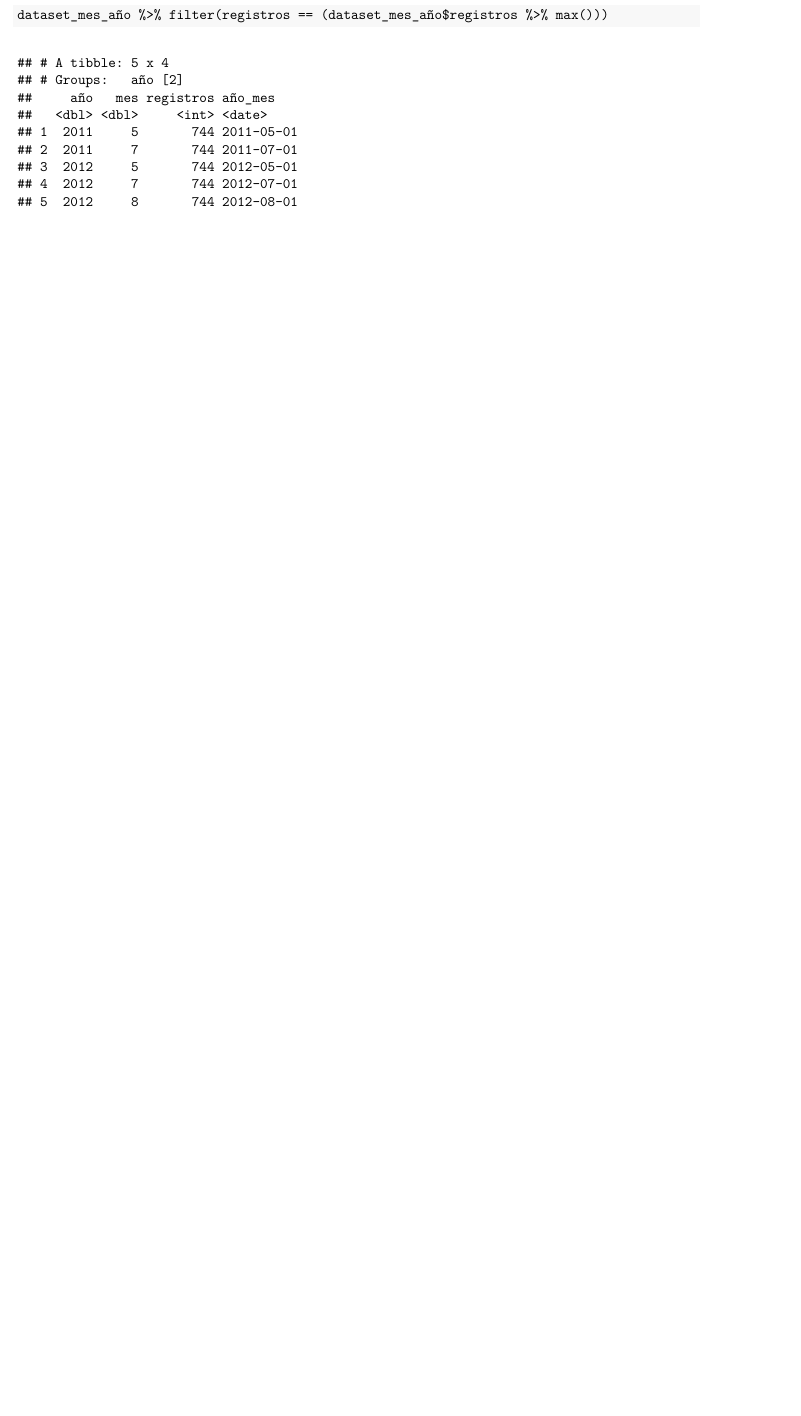
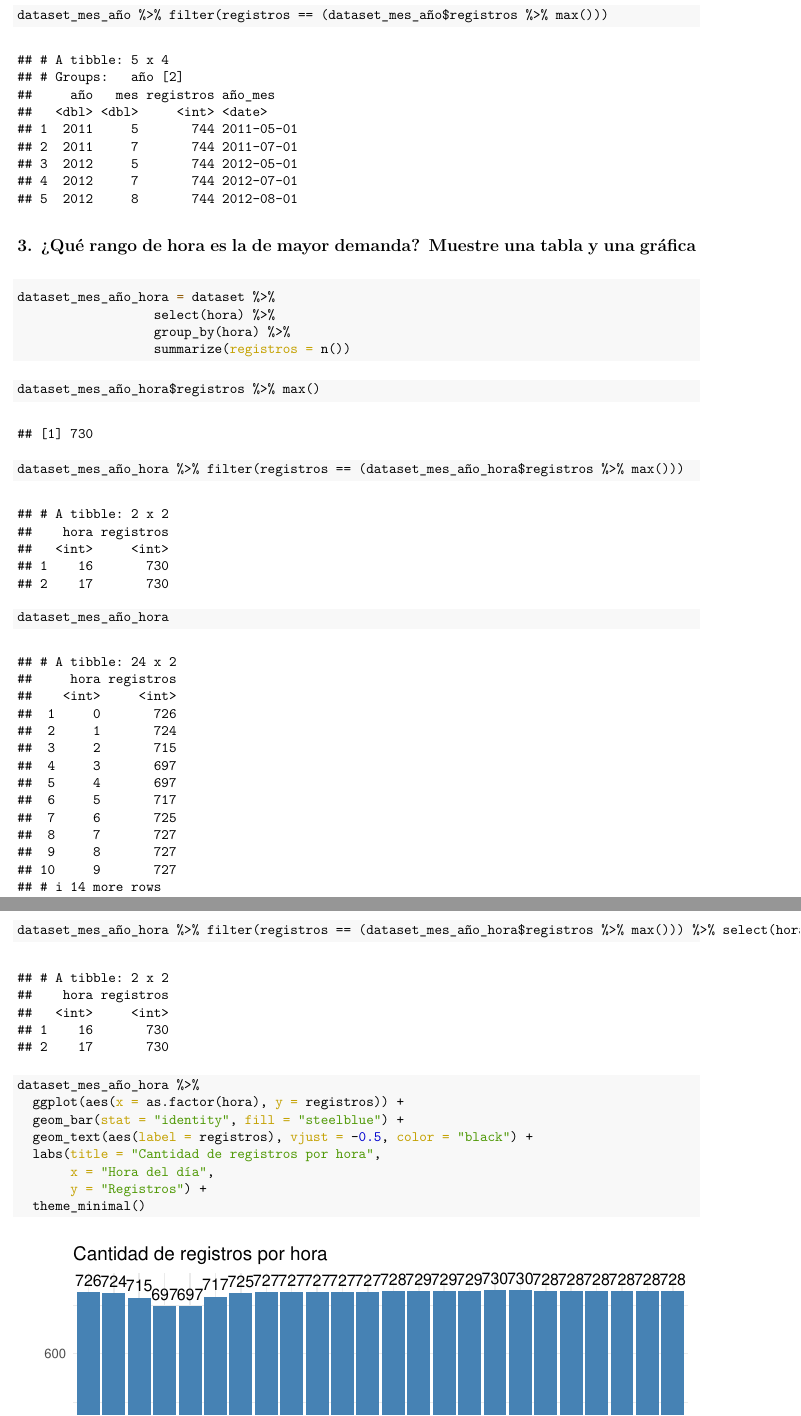
Before and after one commit to ronaldbailey/Laboratorios-2-Dpylr-y-ggplot, an R Markdown document (Laboratorios-2-Dpylr-y-ggplot.Rmd): part of page 5 of 5 before the commit and two parts of pages 5 and 6 of 6 after it, the two joined at a grey line, cut so that both start at the same text, the shorter picture padded with empty space. The pictures show the output file Laboratorios-2-Dpylr-y-ggplot.pdf that the author committed with the source.

Commit message:
Laboratorio 2

````diff
--- a/Laboratorios-2-Dpylr-y-ggplot.Rmd
+++ b/Laboratorios-2-Dpylr-y-ggplot.Rmd
@@ -125,3 +126,40 @@ Estos serian los meses en donde hay un maximo de consumidores del servicio
 ```{r}
 dataset_mes_año %>% filter(registros == (dataset_mes_año$registros %>% max()))
 ```
+
+## 3. ¿Qué rango de hora es la de mayor demanda? Muestre una tabla y una gráfica
+
+```{r}
+dataset_mes_año_hora = dataset %>%
+                  select(hora) %>%
+                  group_by(hora) %>%
+                  summarize(registros = n())
+
+```
+```{r}
+dataset_mes_año_hora$registros %>% max()
+
+```
+
+```{r}
+dataset_mes_año_hora %>% filter(registros == (dataset_mes_año_hora$registros %>% max()))
+```
+```{r}
+dataset_mes_año_hora
+```
+
+```{r}
+dataset_mes_año_hora %>% filter(registros == (dataset_mes_año_hora$registros %>% max())) %>% select(hora, registros)
+```
+
+
+```{r}
+
+dataset_mes_año_hora %>%
+  ggplot(aes(x = as.factor(hora), y = registros)) +
+  geom_bar(stat = "identity", fill = "steelblue") +
+  geom_text(aes(label = registros), vjust = -0.5, color = "black") +
+  labs(title = "Cantidad de registros por hora",
+       x = "Hora del día",
+       y = "Registros") +
+  theme_minimal()
````
Also changed, not shown: commits.Rmd (+5 -0 lines), Laboratorios-2-Dpylr-y-ggplot.pdf, Laboratorios-2-Dpylr-y-ggplot.Rmd (9 more changed lines).
